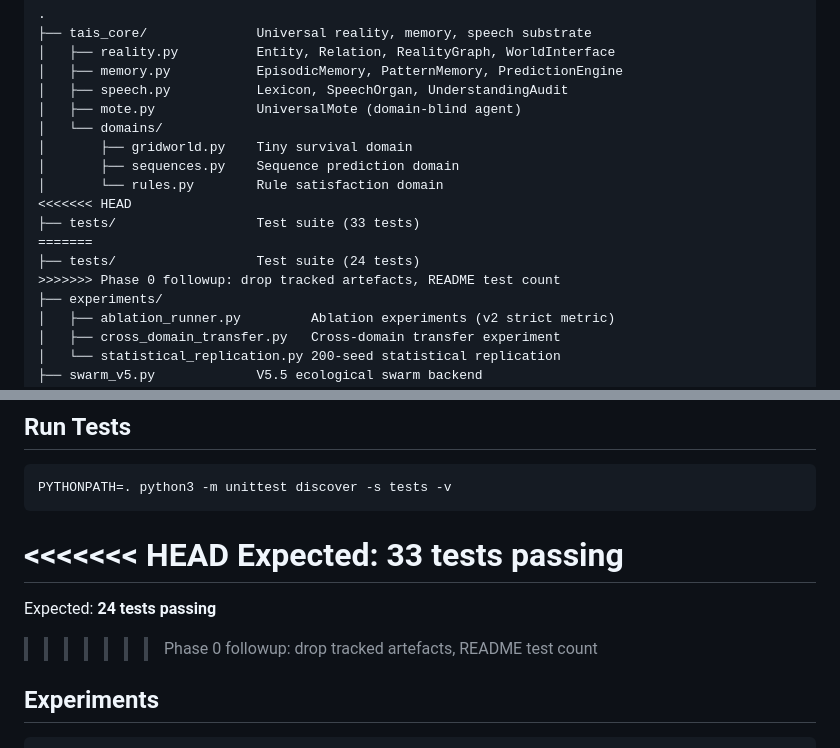
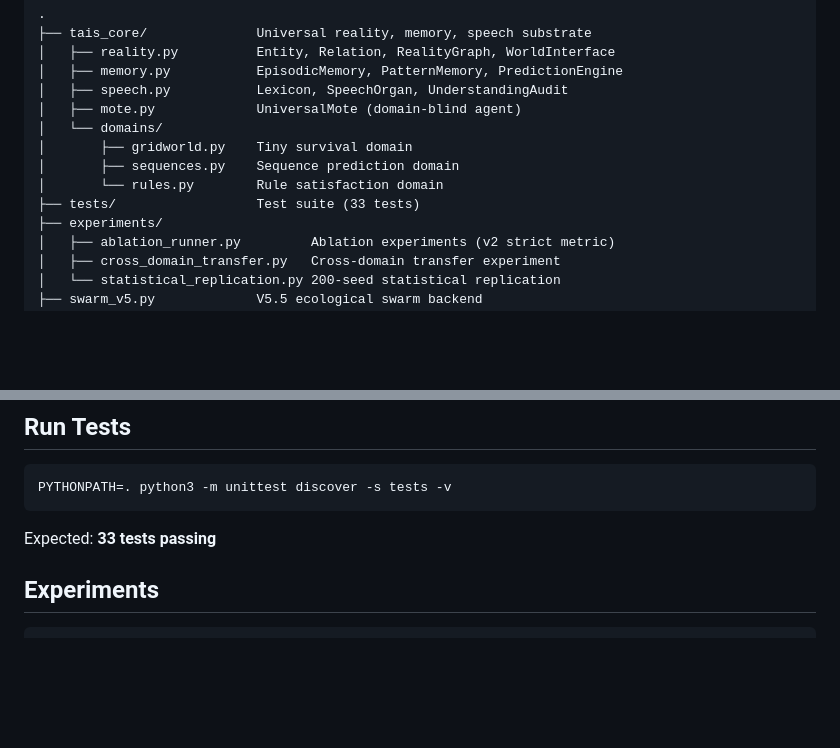
Before and after one commit to RayAKaan/TAIS, a Markdown page: README.md, 2 parts joined by grey strips. Drawn GitHub-style; blank space fills up the shorter version.

Commit message:
Update README test count and clean up artifacts
Updated the test count in the README from 24 to 33 tests and removed tracked artifacts.

````diff
--- a/README.md
+++ b/README.md
@@ -15,11 +15,7 @@ No LLM. No pretrained language model. No codebook generation.
 │       ├── gridworld.py    Tiny survival domain
 │       ├── sequences.py    Sequence prediction domain
 │       └── rules.py        Rule satisfaction domain
-<<<<<<< HEAD
 ├── tests/                  Test suite (33 tests)
-=======
-├── tests/                  Test suite (24 tests)
->>>>>>> Phase 0 followup: drop tracked artefacts, README test count
 ├── experiments/
 │   ├── ablation_runner.py         Ablation experiments (v2 strict metric)
 │   ├── cross_domain_transfer.py   Cross-domain transfer experiment
@@ -51,11 +47,7 @@ evaluate(graph, mote_state)
 PYTHONPATH=. python3 -m unittest discover -s tests -v
 ```
 
-<<<<<<< HEAD
 Expected: **33 tests passing**
-=======
-Expected: **24 tests passing**
->>>>>>> Phase 0 followup: drop tracked artefacts, README test count
 
 ## Experiments
 
````
Also changed, not shown: other parts of README.md (+1 -0 lines).
